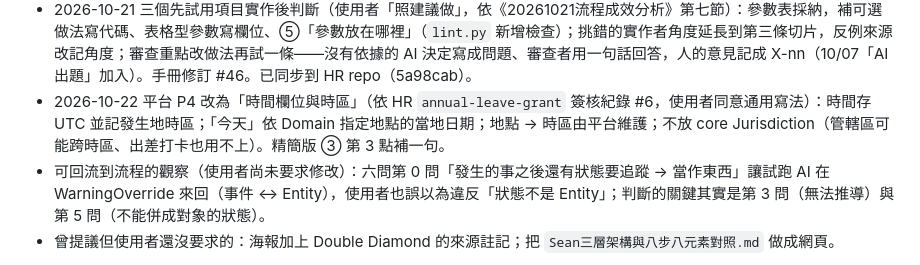
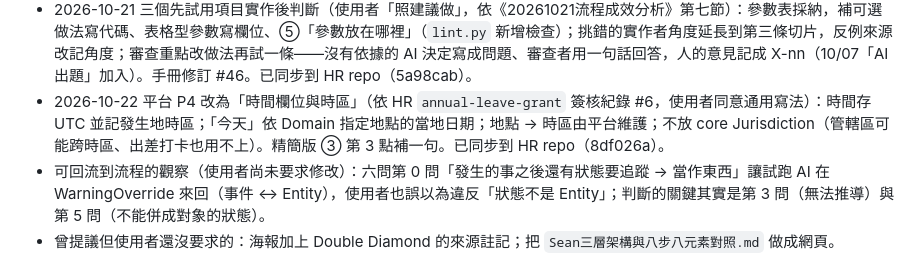
Before and after one commit to JiHungLin/OntologyDesignResearch, a Markdown page: CLAUDE.md, the part around the change. Rendered like a GitHub page.

Commit message:
CLAUDE.md：記下 P4 同步到 HR 的 commit
Co-Authored-By: Claude Opus 5.5 <noreply@anthropic.com>
Claude-Session: https://claude.ai/code/session_01WfpzNUCzGEgQpz3UKR4CF6

```diff
--- a/CLAUDE.md
+++ b/CLAUDE.md
@@ -86,6 +86,6 @@
 - 2026-10-21 HR `annual-leave-grant` 做完 ⑤，依《流程待處理清單》18 項一次評估、一次修改（使用者逐項同意）：斷言歸屬與上游有無要寫出查到的位置；法條原文用「」、推論標 `[解讀]`；使用者在選項中的決定不算客戶端來源、說出的內容才存成 `inputs/`；審查重點打勾即同意 D-nn；第一次凍結前直接改審查重點表；EQ「影響」依檔案分組並由 lint 比對；core 的 Q、UC、US-D 加前綴；research「用在」只可追加；黃金案例沒挑的候選標「不採用」、所有編號不刪除；範本佔位符統一為 `{{切片}}`；`lint.py` 新增 9 類檢查（含不屬於任何表格的列）、新增 `table.py`，測試 35 項（a6108d8）。已同步到 HR repo（9043475）。
 - 2026-10-21 先試用項目到期判斷（使用者決定）：回頭修改只審差異、多步一起凍結改為採納；審查重點＋抽查繼續試用到 `annual-leave-grant` 實作之後（使用者：看的東西少了，但仍容易不看細節直接打勾——這是 10/07「AI 出題」的加入條件，這次先不加）。已同步到 HR repo（8b5f2bd）。
 - 2026-10-21 三個先試用項目實作後判斷（使用者「照建議做」，依《20261021流程成效分析》第七節）：參數表採納，補可選做法寫代碼、表格型參數寫欄位、⑤「參數放在哪裡」（`lint.py` 新增檢查）；挑錯的實作者角度延長到第三條切片，反例來源改記角度；審查重點改做法再試一條——沒有依據的 AI 決定寫成問題、審查者用一句話回答，人的意見記成 X-nn（10/07「AI 出題」加入）。手冊修訂 #46。已同步到 HR repo（5a98cab）。
-- 2026-10-22 平台 P4 改為「時間欄位與時區」（依 HR `annual-leave-grant` 簽核紀錄 #6，使用者同意通用寫法）：時間存 UTC 並記發生地時區；「今天」依 Domain 指定地點的當地日期；地點 → 時區由平台維護；不放 core Jurisdiction（管轄區可能跨時區、出差打卡也用不上）。精簡版 ③ 第 3 點補一句。
+- 2026-10-22 平台 P4 改為「時間欄位與時區」（依 HR `annual-leave-grant` 簽核紀錄 #6，使用者同意通用寫法）：時間存 UTC 並記發生地時區；「今天」依 Domain 指定地點的當地日期；地點 → 時區由平台維護；不放 core Jurisdiction（管轄區可能跨時區、出差打卡也用不上）。精簡版 ③ 第 3 點補一句。已同步到 HR repo（8df026a）。
 - 可回流到流程的觀察（使用者尚未要求修改）：六問第 0 問「發生的事之後還有狀態要追蹤 → 當作東西」讓試跑 AI 在 WarningOverride 來回（事件 ↔ Entity），使用者也誤以為違反「狀態不是 Entity」；判斷的關鍵其實是第 3 問（無法推導）與第 5 問（不能併成對象的狀態）。
 - 曾提議但使用者還沒要求的：海報加上 Double Diamond 的來源註記；把 `Sean三層架構與八步八元素對照.md` 做成網頁。
```
